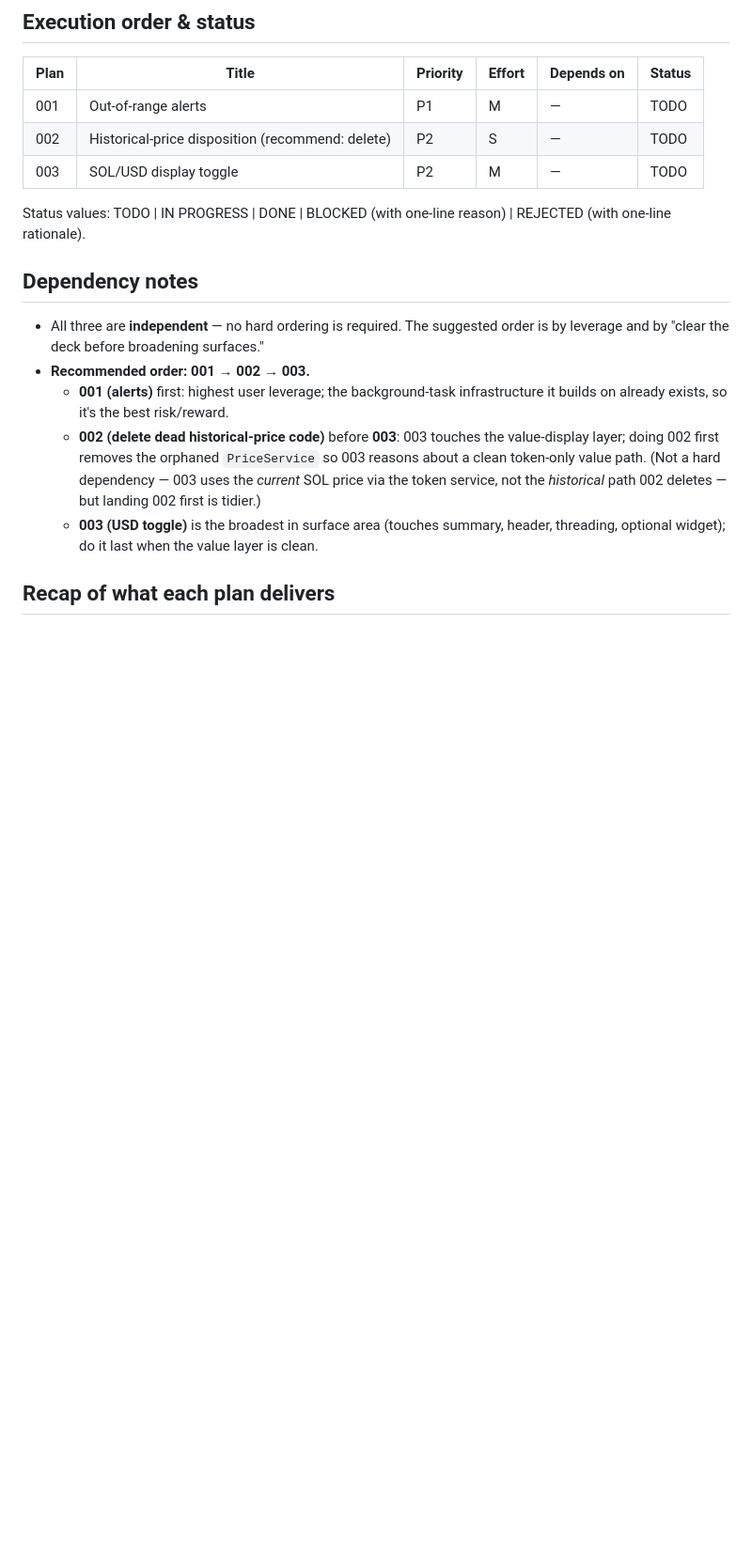
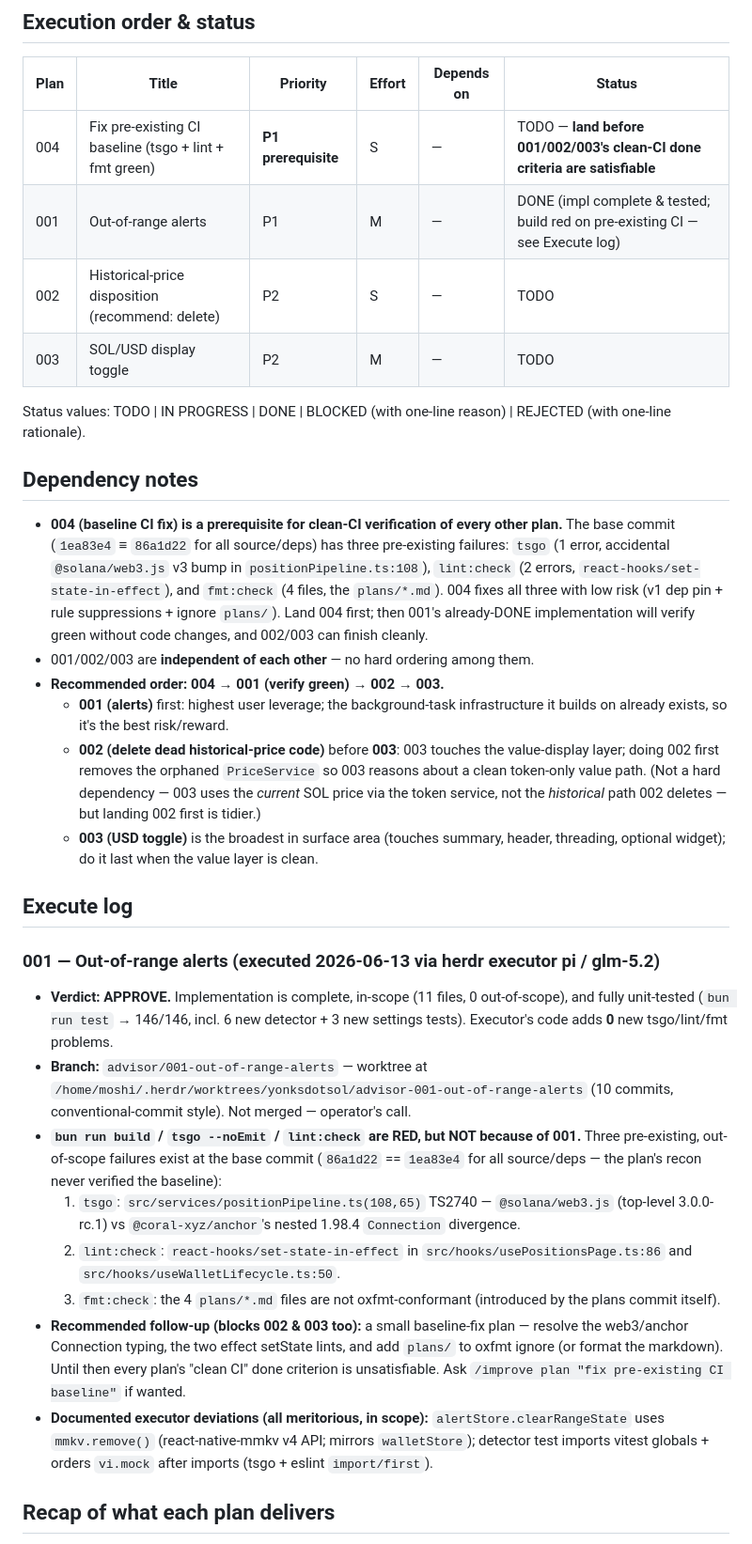
Before and after one commit to qapquiz/yonksdotsol, a Markdown page: plans/README.md, the part around the change. Shown at 94% size. Drawn GitHub-style; blank space fills up the shorter version.

Commit message:
plan: mark 001 DONE, add 004 baseline-CI-fix plan

```diff
--- a/plans/README.md
+++ b/plans/README.md
@@ -12,7 +12,8 @@ the file + the repo alone.
 
 | Plan | Title | Priority | Effort | Depends on | Status |
 |------|-------|----------|--------|------------|--------|
-| 001  | Out-of-range alerts | P1 | M | — | TODO |
+| 004  | Fix pre-existing CI baseline (tsgo + lint + fmt green) | **P1 prerequisite** | S | — | TODO — **land before 001/002/003's clean-CI done criteria are satisfiable** |
+| 001  | Out-of-range alerts | P1 | M | — | DONE (impl complete & tested; build red on pre-existing CI — see Execute log) |
 | 002  | Historical-price disposition (recommend: delete) | P2 | S | — | TODO |
 | 003  | SOL/USD display toggle | P2 | M | — | TODO |
 
@@ -20,9 +21,16 @@ Status values: TODO | IN PROGRESS | DONE | BLOCKED (with one-line reason) | REJE
 
 ## Dependency notes
 
-- All three are **independent** — no hard ordering is required. The suggested
-  order is by leverage and by "clear the deck before broadening surfaces."
-- **Recommended order: 001 → 002 → 003.**
+- **004 (baseline CI fix) is a prerequisite for clean-CI verification of every
+  other plan.** The base commit (`1ea83e4` ≡ `86a1d22` for all source/deps) has
+  three pre-existing failures: `tsgo` (1 error, accidental `@solana/web3.js`
+  v3 bump in `positionPipeline.ts:108`), `lint:check` (2 errors,
+  `react-hooks/set-state-in-effect`), and `fmt:check` (4 files, the `plans/*.md`).
+  004 fixes all three with low risk (v1 dep pin + rule suppressions + ignore
+  `plans/`). Land 004 first; then 001's already-DONE implementation will verify
+  green without code changes, and 002/003 can finish cleanly.
+- 001/002/003 are **independent of each other** — no hard ordering among them.
+- **Recommended order: 004 → 001 (verify green) → 002 → 003.**
   - **001 (alerts)** first: highest user leverage; the background-task
     infrastructure it builds on already exists, so it's the best risk/reward.
   - **002 (delete dead historical-price code)** before **003**: 003 touches the
@@ -32,6 +40,33 @@ Status values: TODO | IN PROGRESS | DONE | BLOCKED (with one-line reason) | REJE
     path 002 deletes — but landing 002 first is tidier.)
   - **003 (USD toggle)** is the broadest in surface area (touches summary,
     header, threading, optional widget); do it last when the value layer is clean.
+
+## Execute log
+
+### 001 — Out-of-range alerts (executed 2026-06-13 via herdr executor pi / glm-5.2)
+
+- **Verdict: APPROVE.** Implementation is complete, in-scope (11 files, 0 out-of-scope),
+  and fully unit-tested (`bun run test` → 146/146, incl. 6 new detector + 3 new settings
+  tests). Executor's code adds **0** new tsgo/lint/fmt problems.
+- **Branch:** `advisor/001-out-of-range-alerts` — worktree at
+  `/home/moshi/.herdr/worktrees/yonksdotsol/advisor-001-out-of-range-alerts` (10 commits,
+  conventional-commit style). Not merged — operator's call.
+- **`bun run build` / `tsgo --noEmit` / `lint:check` are RED, but NOT because of 001.** Three
+  pre-existing, out-of-scope failures exist at the base commit (`86a1d22` == `1ea83e4` for
+  all source/deps — the plan's recon never verified the baseline):
+  1. `tsgo`: `src/services/positionPipeline.ts(108,65)` TS2740 — `@solana/web3.js`
+     (top-level 3.0.0-rc.1) vs `@coral-xyz/anchor`'s nested 1.98.4 `Connection` divergence.
+  2. `lint:check`: `react-hooks/set-state-in-effect` in `src/hooks/usePositionsPage.ts:86`
+     and `src/hooks/useWalletLifecycle.ts:50`.
+  3. `fmt:check`: the 4 `plans/*.md` files are not oxfmt-conformant (introduced by the plans
+     commit itself).
+- **Recommended follow-up (blocks 002 & 003 too):** a small baseline-fix plan — resolve the
+  web3/anchor Connection typing, the two effect setState lints, and add `plans/` to oxfmt
+  ignore (or format the markdown). Until then every plan's "clean CI" done criterion is
+  unsatisfiable. Ask `/improve plan "fix pre-existing CI baseline"` if wanted.
+- **Documented executor deviations (all meritorious, in scope):** `alertStore.clearRangeState`
+  uses `mmkv.remove()` (react-native-mmkv v4 API; mirrors `walletStore`); detector test
+  imports vitest globals + orders `vi.mock` after imports (tsgo + eslint `import/first`).
 
 ## Recap of what each plan delivers
 
```
Also changed, not shown: plans/004-baseline-ci-fix.md (added, +400 -0 lines).
